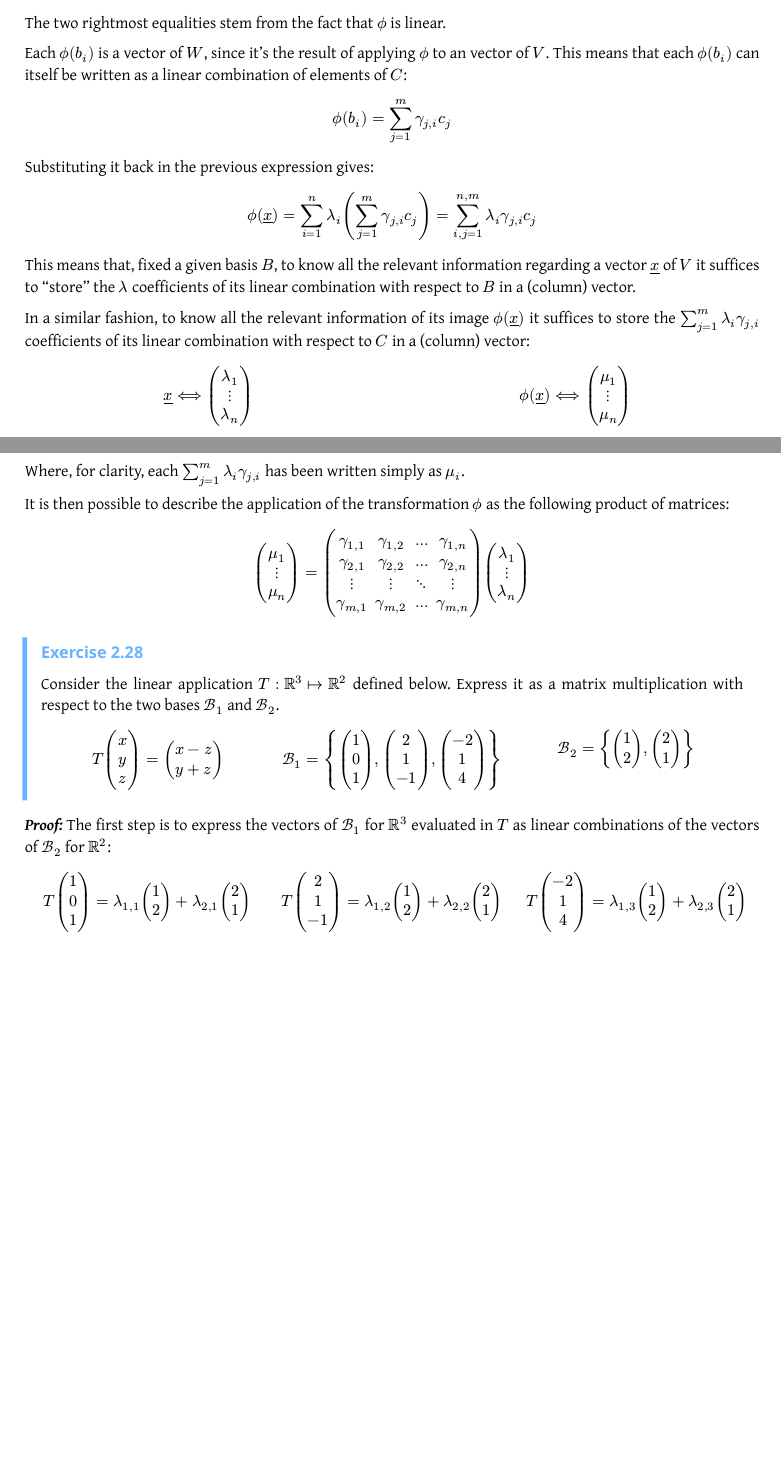
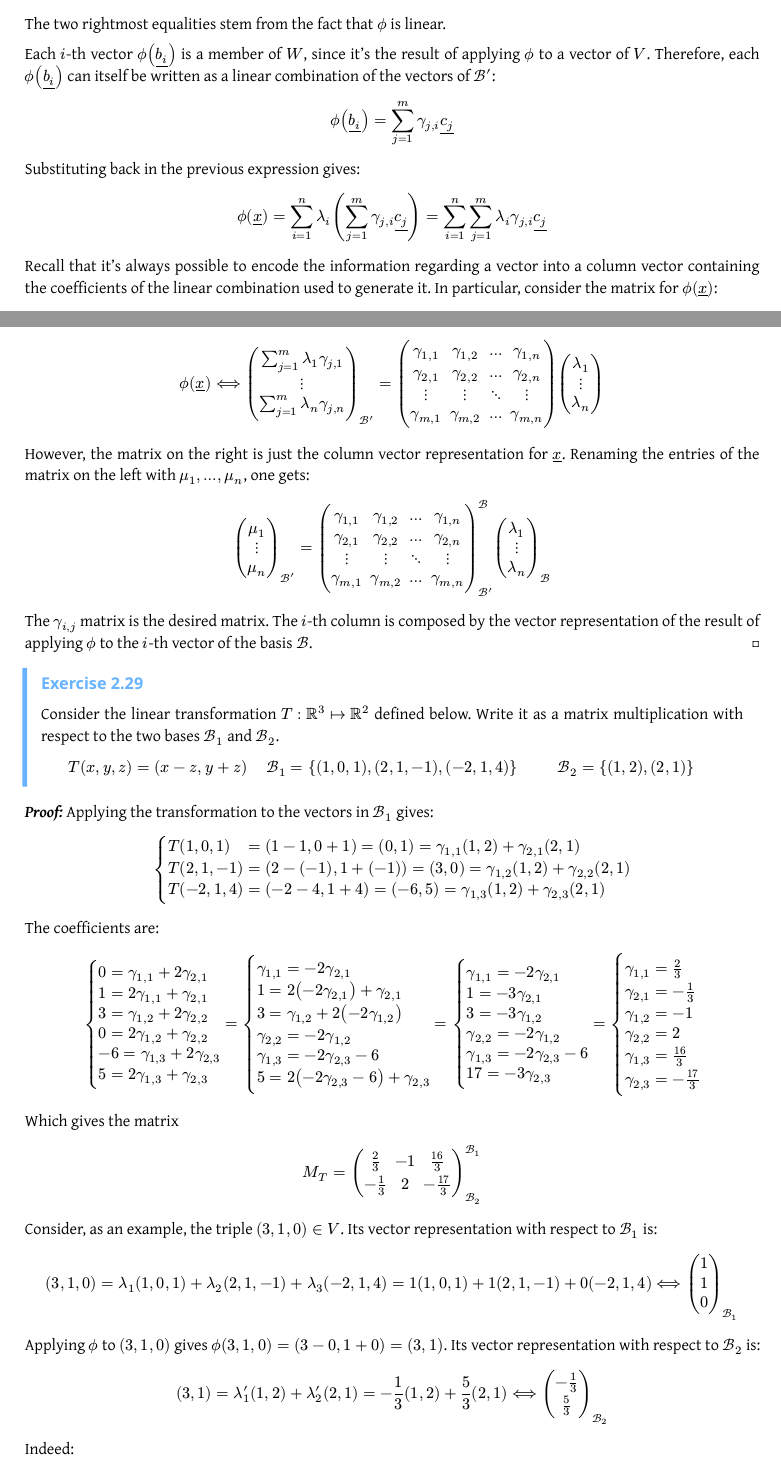
Before and after one commit to Skimmeroni/Appunti, a Typst document (AI4ST/Matematica4AI/Math4AI_notes.typ, which reads AI4ST/Matematica4AI/LinAlg/Transformations.typ): two parts of pages 23 and 24 of 44 before the commit and two parts of pages 23 and 24 of 45 after it, joined at a grey line, cut so that both start at the same text, the shorter picture padded with empty space. The pictures show the PDF file AI4ST/Matematica4AI/Math4AI_notes.pdf that the author committed with the source.

Commit message:
Matematica4AI: migliorata l'equivalenza matrici/applicazioni lineari

```diff
--- a/AI4ST/Matematica4AI/LinAlg/Transformations.typ
+++ b/AI4ST/Matematica4AI/LinAlg/Transformations.typ
@@ -42,5 +40,15 @@ for $V$ and $C = {underline(c_(1)), dots, underline(c_(m))}$ a basis for $W$.
-Each vector $underline(x) in V$ can be written as a linear combination of the
-vectors of $B$:
+#theorem("Equivalence between linear transformations and matrices")[
+	Let $phi.alt: V |-> W$ be a linear transformation between two vector
+	spaces $V$ and $W$. Let $cal(B) = {underline(b_(1)), dots, underline(b_(n))}$
+	be a basis for $V$ and $cal(B') = {underline(c_(1)), dots, underline(c_(m))}$
+	a basis for $W$. Let $C$ and $C'$ be the column vector representation of,
+	respectively, a vector of $V$ and the result of applying $phi.alt$ to said
+	vector. There exist a matrix $M_(phi.alt)$, dependent both on $cal(B)$ and
+	on $cal(B')$, such that $M_(phi.alt) C = C'$.
+]
+#proof[
+	Consider a generic vector $underline(x) in V$. This vector can be
+	written as a linear combination of the vectors of $cal(B)$:
 
 	$ underline(x) = sum_(i = 1)^(n) lambda_(i) underline(b_(i)) $
 
@@ -53,72 +61,118 @@ $ phi.alt(underline(x)) =
 
 	The two rightmost equalities stem from the fact that $phi.alt$ is linear.
 
-Each $phi.alt(b_(i))$ is a vector of $W$, since it's the result of applying
-$phi.alt$ to an vector of $V$. This means that each $phi.alt(b_(i))$ can
-itself be written as a linear combination of elements of $C$:
+	Each $i$-th vector $phi.alt(underline(b_(i)))$ is a member of $W$,
+	since it's the result of applying $phi.alt$ to a vector of $V$.
+	Therefore, each $phi.alt(underline(b_(i)))$ can itself be written
+	as a linear combination of the vectors of $cal(B')$:
 
-$ phi.alt(b_(i)) = sum_(j = 1)^(m) gamma_(j, i) c_(j) $
+	$ phi.alt(underline(b_(i))) = sum_(j = 1)^(m) gamma_(j, i) underline(c_(j)) $
 
-Substituting it back in the previous expression gives:
+	Substituting back in the previous expression gives:
 
 	$ phi.alt(underline(x)) =
-  sum_(i = 1)^(n) lambda_(i) (sum_(j = 1)^(m) gamma_(j, i) c_(j)) =
-  sum_(i, j = 1)^(n, m) lambda_(i) gamma_(j, i) c_(j) $
+	  sum_(i = 1)^(n) lambda_(i) (sum_(j = 1)^(m) gamma_(j, i) underline(c_(j))) =
+	  sum_(i = 1)^(n) sum_(j = 1)^(m) lambda_(i) gamma_(j, i) underline(c_(j)) $
 
-This means that, fixed a given basis $B$, to know all the relevant
-information regarding a vector $underline(x)$ of $V$ it suffices to
-"store" the $lambda$ coefficients of its linear combination with
-respect to $B$ in a (column) vector.
+	Recall that it's always possible to encode the information regarding a
+	vector into a column vector containing the coefficients of the linear
+	combination used to generate it. In particular, consider the matrix
+	for $phi.alt(underline(x))$:
 
-In a similar fashion, to know all the relevant information of its
-image $phi.alt(underline(x))$ it suffices to store the $sum_(j = 1)^(m)
-lambda_(i) gamma_(j, i)$ coefficients of its linear combination with
-respect to $C$ in a (column) vector:
-
-#grid(
-	columns: (0.5fr, 0.5fr),
-	[$ underline(x) <==> mat(lambda_(1); dots.v; lambda_(n)) $],
-	[$ phi.alt(underline(x)) <==> mat(mu_(1); dots.v; mu_(n)) $]
-)
-
-Where, for clarity, each $sum_(j = 1)^(m) lambda_(i) gamma_(j, i)$ has been
-written simply as $mu_(i)$.
-
-It is then possible to describe the application of the transformation
-$phi.alt$ as the following product of matrices:
-
-$ mat(mu_(1); dots.v; mu_(n)) =
+	$ phi.alt(underline(x)) <==>
+	  mat(sum_(j = 1)^(m) lambda_(1) gamma_(j, 1); dots.v; sum_(j = 1)^(m) lambda_(n) gamma_(j, n))_(cal(B')) =
 	  mat(gamma_(1, 1), gamma_(1, 2), dots, gamma_(1, n);
 	      gamma_(2, 1), gamma_(2, 2), dots, gamma_(2, n);
 	      dots.v, dots.v, dots.down, dots.v;
 	      gamma_(m, 1), gamma_(m, 2), dots, gamma_(m, n))
 	  mat(lambda_(1); dots.v; lambda_(n)) $
 
+	However, the matrix on the right is just the column vector
+	representation for $underline(x)$. Renaming the entries of
+	the matrix on the left with $mu_(1), dots, mu_(n)$, one gets:
+
+	$ mat(mu_(1); dots.v; mu_(n))_(cal(B')) =
+	  mat(gamma_(1, 1), gamma_(1, 2), dots, gamma_(1, n);
+	      gamma_(2, 1), gamma_(2, 2), dots, gamma_(2, n);
+	      dots.v, dots.v, dots.down, dots.v;
+	      gamma_(m, 1), gamma_(m, 2), dots, gamma_(m, n))^(cal(B))_(cal(B'))
+	  mat(lambda_(1); dots.v; lambda_(n))_(cal(B)) $
+
+	The $gamma_(i, j)$ matrix is the desired matrix. The $i$-th column
+	is composed by the vector representation of the result of applying
+	$phi.alt$ to the $i$-th vector of the basis $cal(B)$.
+]
+
 #exercise[
-	Consider the linear application $T: RR^(3) |-> RR^(2)$ defined below.
-	Express it as a matrix multiplication with respect to the two bases
-	$cal(B)_(1)$ and $cal(B)_(2)$.
+	Consider the linear transformation $T: RR^(3) |-> RR^(2)$ defined
+	below. Write it as a matrix multiplication with respect to the two
+	bases $cal(B)_(1)$ and $cal(B)_(2)$.
 
 	#grid(
 		columns: (0.33fr, 0.33fr, 0.33fr),
-		[$ T mat(x; y; z) = mat(x - z; y + z) $],
-		[$ cal(B)_(1) = {mat(1; 0; 1), mat(2; 1; -1), mat(-2; 1; 4)} $],
-		[$ cal(B)_(2) = {mat(1; 2), mat(2; 1)} $],
+		[$ T(x, y, z) = (x - z, y + z) $],
+		[$ cal(B)_(1) = {(1, 0, 1), (2, 1, -1), (-2, 1, 4)} $],
+		[$ cal(B)_(2) = {(1, 2), (2, 1)} $],
 	)
 ]
 #solution[
-	The first step is to express the vectors of $cal(B)_(1)$ for $RR^(3)$
-	evaluated in $T$ as linear combinations of the vectors of $cal(B)_(2)$
-	for $RR^(2)$:
+	Applying the transformation to the vectors in $cal(B)_(1)$ gives:
 
-	#grid(
-		columns: (0.33fr, 0.33fr, 0.33fr),
-		[$ T mat(1; 0; 1) =
-		   lambda_(1, 1) mat(1; 2) + lambda_(2, 1) mat(2; 1) $],
-		[$ T mat(2; 1; -1) =
-		   lambda_(1, 2) mat(1; 2) + lambda_(2, 2) mat(2; 1) $],
-		[$ T mat(-2; 1; 4) =
-		   lambda_(1, 3) mat(1; 2) + lambda_(2, 3) mat(2; 1) $],
-	)
+	$ cases(T(1, 0, 1) &= (1 - 1, 0 + 1) = (0, 1) = gamma_(1, 1) (1, 2) + gamma_(2, 1) (2, 1) \
+	        T(2, 1, -1) &= (2 - (-1), 1 + (-1)) = (3, 0) = gamma_(1, 2) (1, 2) + gamma_(2, 2) (2, 1) \
+	        T(-2, 1, 4) &= (-2 - 4, 1 + 4) = (-6, 5) = gamma_(1, 3) (1, 2) + gamma_(2, 3) (2, 1)) $
 
-	// And then?
+	The coefficients are:
+
+	$ cases(0 = gamma_(1, 1) + 2 gamma_(2, 1),
+	        1 = 2 gamma_(1, 1) + gamma_(2, 1),
+	        3 = gamma_(1, 2) + 2 gamma_(2, 2),
+	        0 = 2 gamma_(1, 2) + gamma_(2, 2),
+	        -6 = gamma_(1, 3) + 2 gamma_(2, 3),
+	        5 = 2 gamma_(1, 3) + gamma_(2, 3)) =
+	  cases(gamma_(1, 1) = -2 gamma_(2, 1),
+	        1 = 2 (-2 gamma_(2, 1)) + gamma_(2, 1),
+	        3 = gamma_(1, 2) + 2 (-2 gamma_(1, 2)),
+	        gamma_(2, 2) = -2 gamma_(1, 2),
+	        gamma_(1, 3) = -2 gamma_(2, 3) - 6,
+	        5 = 2 (-2 gamma_(2, 3) - 6) + gamma_(2, 3)) =
+	  cases(gamma_(1, 1) = -2 gamma_(2, 1),
+	        1 = -3 gamma_(2, 1),
+	        3 = -3 gamma_(1, 2),
+	        gamma_(2, 2) = -2 gamma_(1, 2),
+	        gamma_(1, 3) = -2 gamma_(2, 3) - 6,
+	        17 = -3 gamma_(2, 3)) =
+	  cases(gamma_(1, 1) = frac(2, 3),
+	        gamma_(2, 1) = -frac(1, 3),
+	        gamma_(1, 2) = -1,
+	        gamma_(2, 2) = 2,
+	        gamma_(1, 3) = frac(16, 3),
+	        gamma_(2, 3) = -frac(17, 3)) $
+
+	Which gives the matrix
+
+	$ M_(T) = mat(frac(2, 3), -1, frac(16, 3);
+	              -frac(1, 3), 2, -frac(17, 3))^(cal(B)_(1))_(cal(B)_(2)) $
+
+	Consider, as an example, the triple $(3, 1, 0) in V$. Its vector
+	representation with respect to $cal(B)_(1)$ is:
+
+	$ (3, 1, 0) =
+	  lambda_(1) (1, 0, 1) + lambda_(2) (2, 1, -1) + lambda_(3) (-2, 1, 4) =
+	  1 (1, 0, 1) + 1 (2, 1, -1) + 0 (-2, 1, 4) <==>
+	  vec(1, 1, 0)_(cal(B)_(1)) $
+
+	Applying $phi.alt$ to $(3, 1, 0)$ gives $phi.alt(3, 1, 0) =
+	(3 - 0, 1 + 0) = (3, 1)$. Its vector representation with respect
+	to $cal(B)_(2)$ is:
+
+	$ (3, 1) =
+	  lambda'_(1) (1, 2) + lambda'_(2) (2, 1) =
+	  -frac(1, 3) (1, 2) + frac(5, 3) (2, 1) <==>
+	  vec(-frac(1, 3), frac(5, 3))_(cal(B)_(2)) $
+
+	Indeed:
+
+	$ mat(frac(2, 3), -1, frac(16, 3);
+	      -frac(1, 3), 2, -frac(17, 3))
+	  mat(1; 1; 0) =
```
Also changed, not shown: AI4ST/Matematica4AI/Math4AI_notes.typ (+0 -2 lines), AI4ST/Matematica4AI/Math4AI_notes.pdf, AI4ST/Matematica4AI/LinAlg/Transformations.typ (13 more changed lines). Lines whose indentation alone changed are shown as unchanged.
